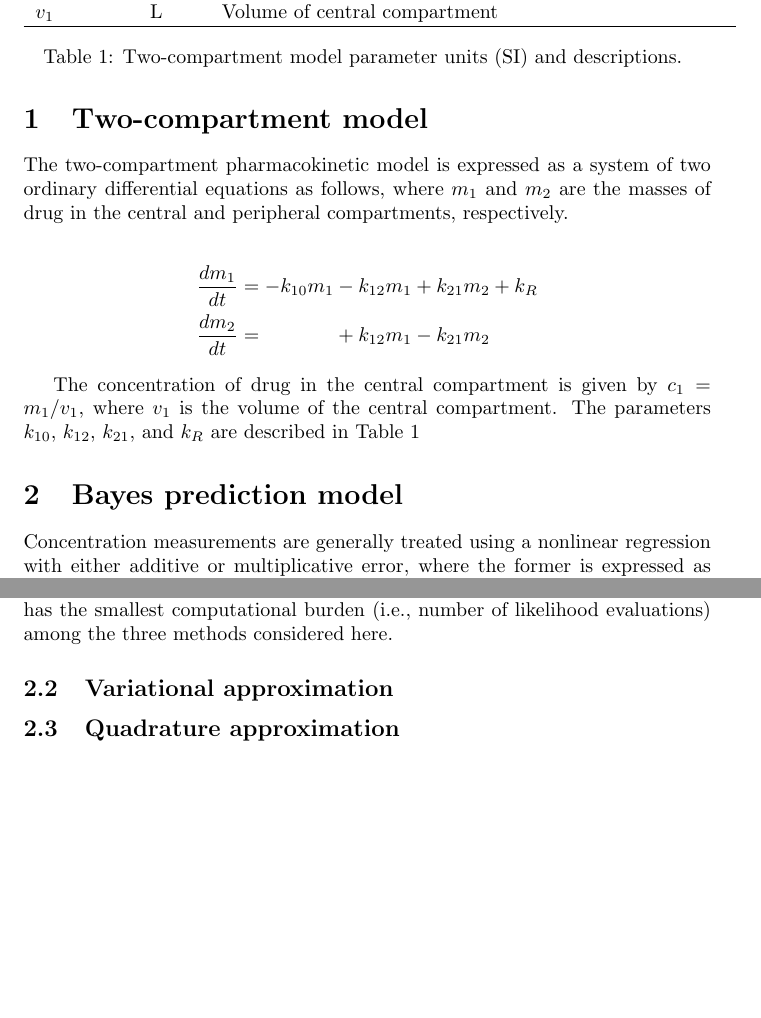
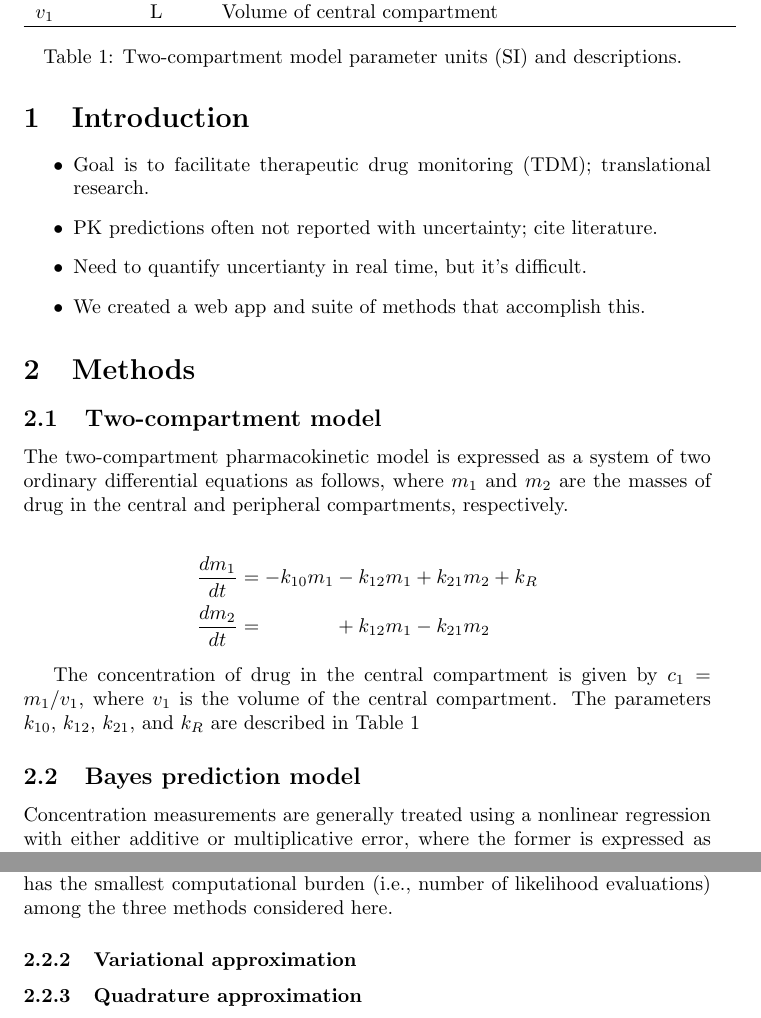
Before and after one commit to BioStatMatt/OppPK-Graphic, a LaTeX document (paper/OppPK-Paper.tex): two parts of pages 1 and 2 of 2 before the commit and two parts of pages 1 and 3 of 3 after it, joined at a grey line, cut so that both start at the same text, the shorter picture padded with empty space. Compiled offline with pdfLaTeX.

Commit message:
begin introduction

```diff
--- a/paper/OppPK-Paper.tex
+++ b/paper/OppPK-Paper.tex
@@ -1,7 +1,17 @@
 \documentclass{article}
 \usepackage{amsmath}
 \begin{document}
-\section{Two-compartment model}
+
+\section{Introduction}
+\begin{itemize}
+\item Goal is to facilitate therapeutic drug monitoring (TDM); translational research.
+\item PK predictions often not reported with uncertainty; cite literature.
+\item Need to quantify uncertianty in real time, but it's difficult.
+\item We created a web app and suite of methods that accomplish this.
+\end{itemize}
+
+\section{Methods}
+\subsection{Two-compartment model}
 The two-compartment pharmacokinetic model is expressed as a system of two ordinary differential equations as follows, where $m_1$ and $m_2$ are the masses of drug in the central and peripheral compartments, respectively.
 
 \begin{align}
@@ -24,7 +34,7 @@ $v_1$  & L & Volume of central compartment\\
 \caption{Two-compartment model parameter units (SI) and descriptions. \label{tab:pkpars}}
 \end{table}
 
-\section{Bayes prediction model}
+\subsection{Bayes prediction model}
 Concentration measurements are generally treated using a nonlinear regression with either additive or multiplicative error, where the former is expressed as follows:
 \begin{displaymath}
 c_{ij} = \eta_i(t_{ij}, \theta_i) + \epsilon_{ij}
@@ -59,6 +69,6 @@ h(\log \theta_i) \sim N(h(\log \hat{\theta_i}), G^T[-H]^{-1}G).
 \end{displaymath}
 \noindent An approximate $(1-\alpha)\cdot 100$\% credible interval for $h(\theta_i)$ is thus computed in the usual manner. This method is computationally elegant, since the posterior Hessian and posterior mode can be computed simultaneously by most optimization software routines (e.g., the R function `optim'). Indeed, this method usually has the smallest computational burden (i.e., number of likelihood evaluations) among the three methods considered here.
 
-\subsection{Variational approximation}
-\subsection{Quadrature approximation}
+\subsubsection{Variational approximation}
+\subsubsection{Quadrature approximation}
 \end{document}
```
Also changed, not shown: paper/OppPK-Paper.tex (2 more changed lines).
